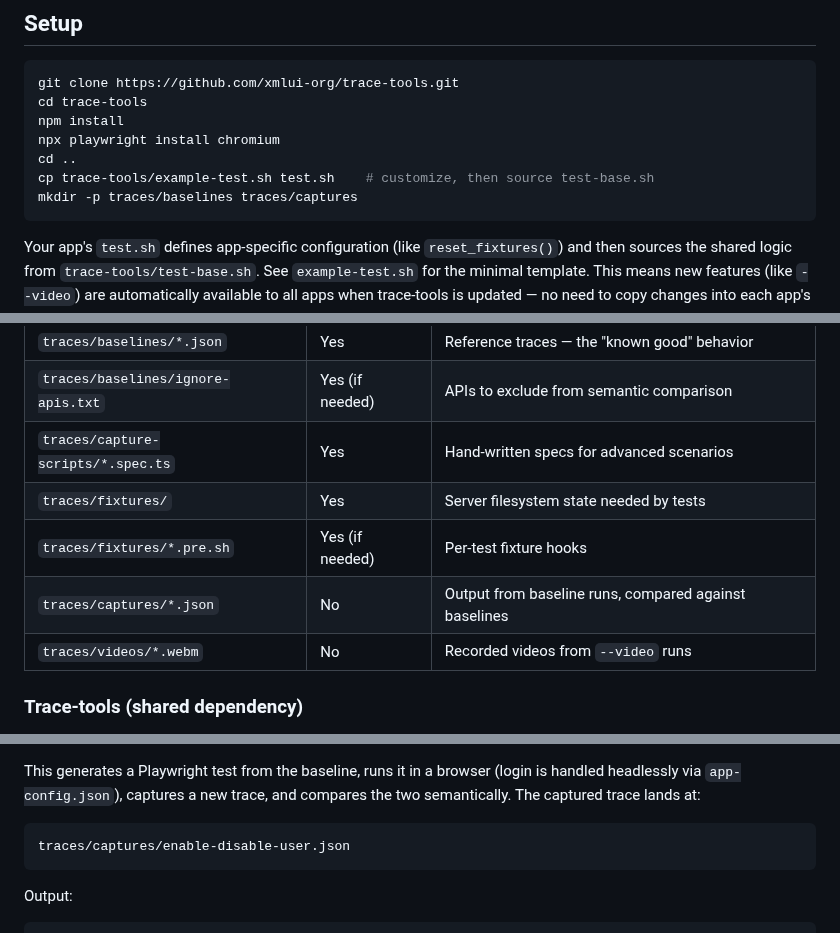
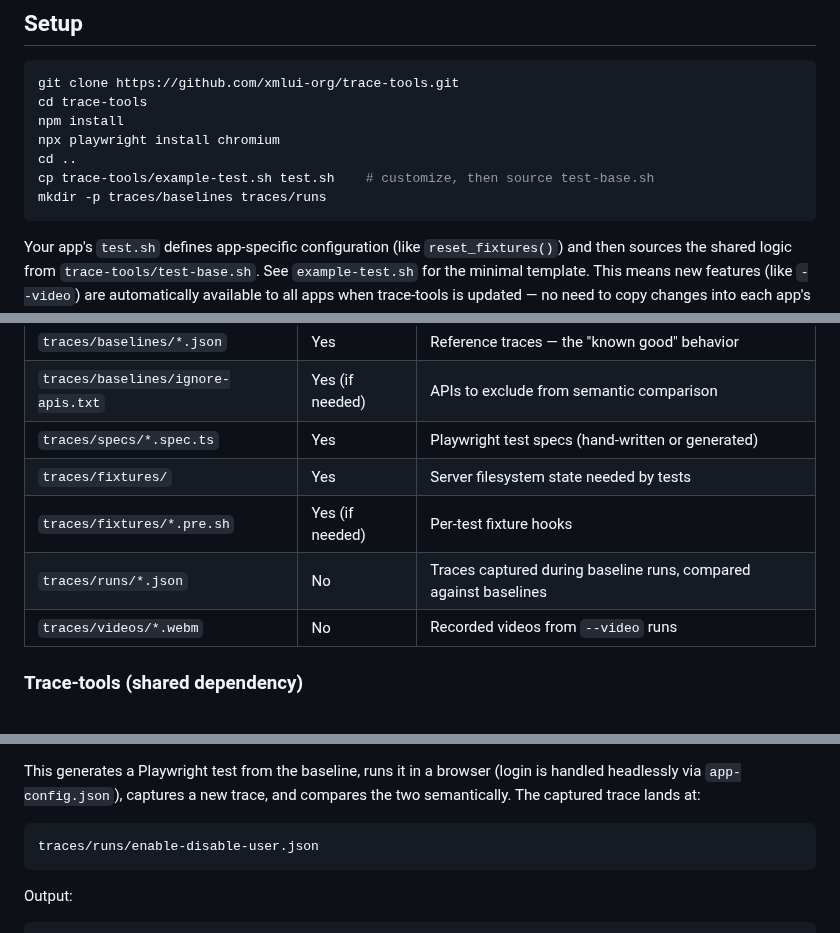
Before and after one commit to xmlui-org/trace-tools, a Markdown page: README.md, 3 parts joined by grey strips. Rendered like a GitHub page.

````diff
--- a/README.md
+++ b/README.md
@@ -153,7 +161,7 @@ npm install
 npx playwright install chromium
 cd ..
 cp trace-tools/example-test.sh test.sh    # customize, then source test-base.sh
-mkdir -p traces/baselines traces/captures
+mkdir -p traces/baselines traces/runs
 ```
 
 Your app's `test.sh` defines app-specific configuration (like `reset_fixtures()`) and then sources the shared logic from `trace-tools/test-base.sh`. See `example-test.sh` for the minimal template. This means new features (like `--video`) are automatically available to all apps when trace-tools is updated — no need to copy changes into each app's `test.sh`.
@@ -210,10 +218,10 @@ your-app/
 | `app-config.json` | Yes (if needed) | Base URL and auth configuration |
 | `traces/baselines/*.json` | Yes | Reference traces — the "known good" behavior |
 | `traces/baselines/ignore-apis.txt` | Yes (if needed) | APIs to exclude from semantic comparison |
-| `traces/capture-scripts/*.spec.ts` | Yes | Hand-written specs for advanced scenarios |
+| `traces/specs/*.spec.ts` | Yes | Playwright test specs (hand-written or generated) |
 | `traces/fixtures/` | Yes | Server filesystem state needed by tests |
 | `traces/fixtures/*.pre.sh` | Yes (if needed) | Per-test fixture hooks |
-| `traces/captures/*.json` | No | Output from baseline runs, compared against baselines |
+| `traces/runs/*.json` | No | Traces captured during baseline runs, compared against baselines |
 | `traces/videos/*.webm` | No | Recorded videos from `--video` runs |
 
 ### Trace-tools (shared dependency)
@@ -321,7 +329,7 @@ Commit this file — it's the reference trace that future test runs compare agai
 This generates a Playwright test from the baseline, runs it in a browser (login is handled headlessly via `app-config.json`), captures a new trace, and compares the two semantically. The captured trace lands at:
 
 ```
-traces/captures/enable-disable-user.json
+traces/runs/enable-disable-user.json
 ```
 
 Output:
````
Also changed, not shown: other parts of README.md (+33 -25 lines).
